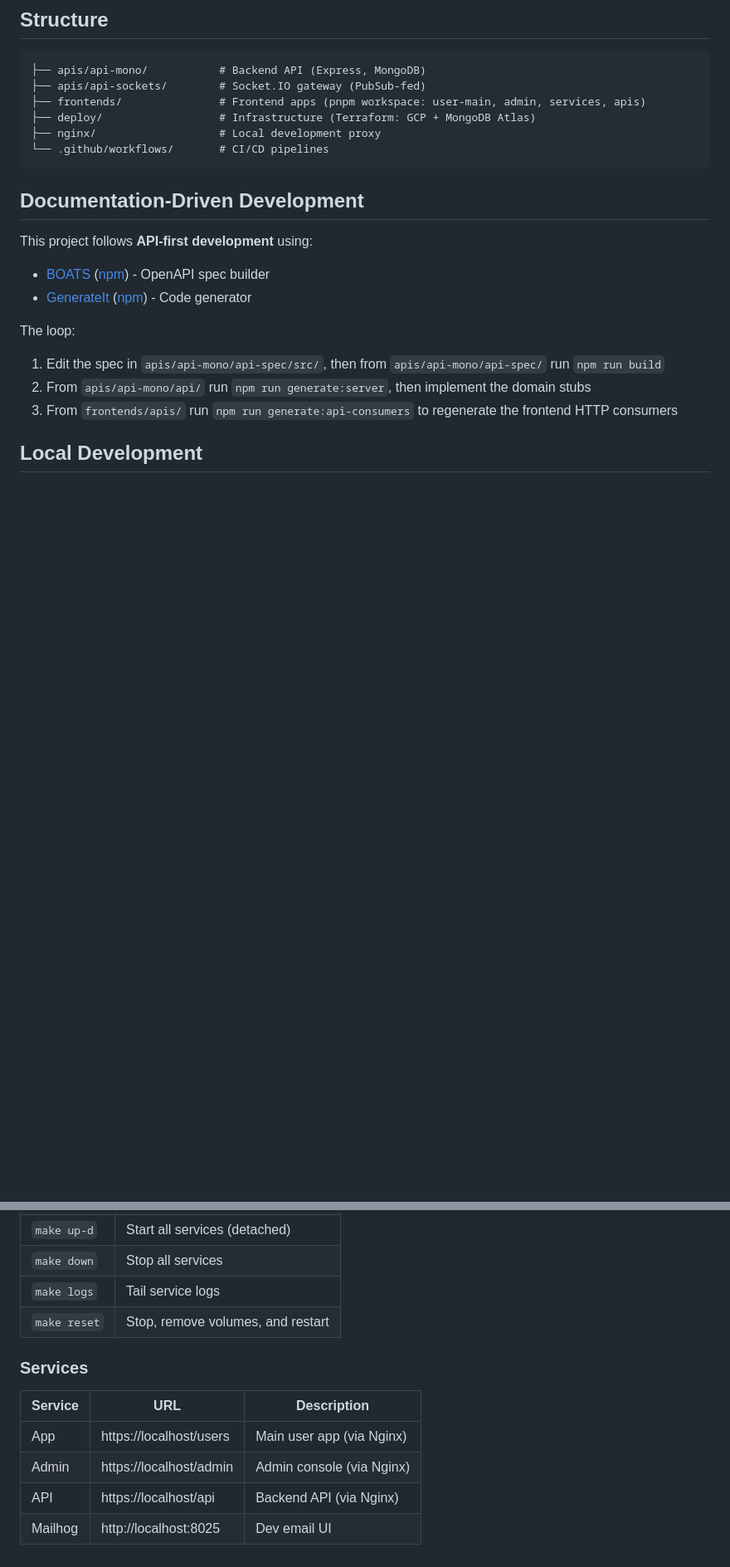
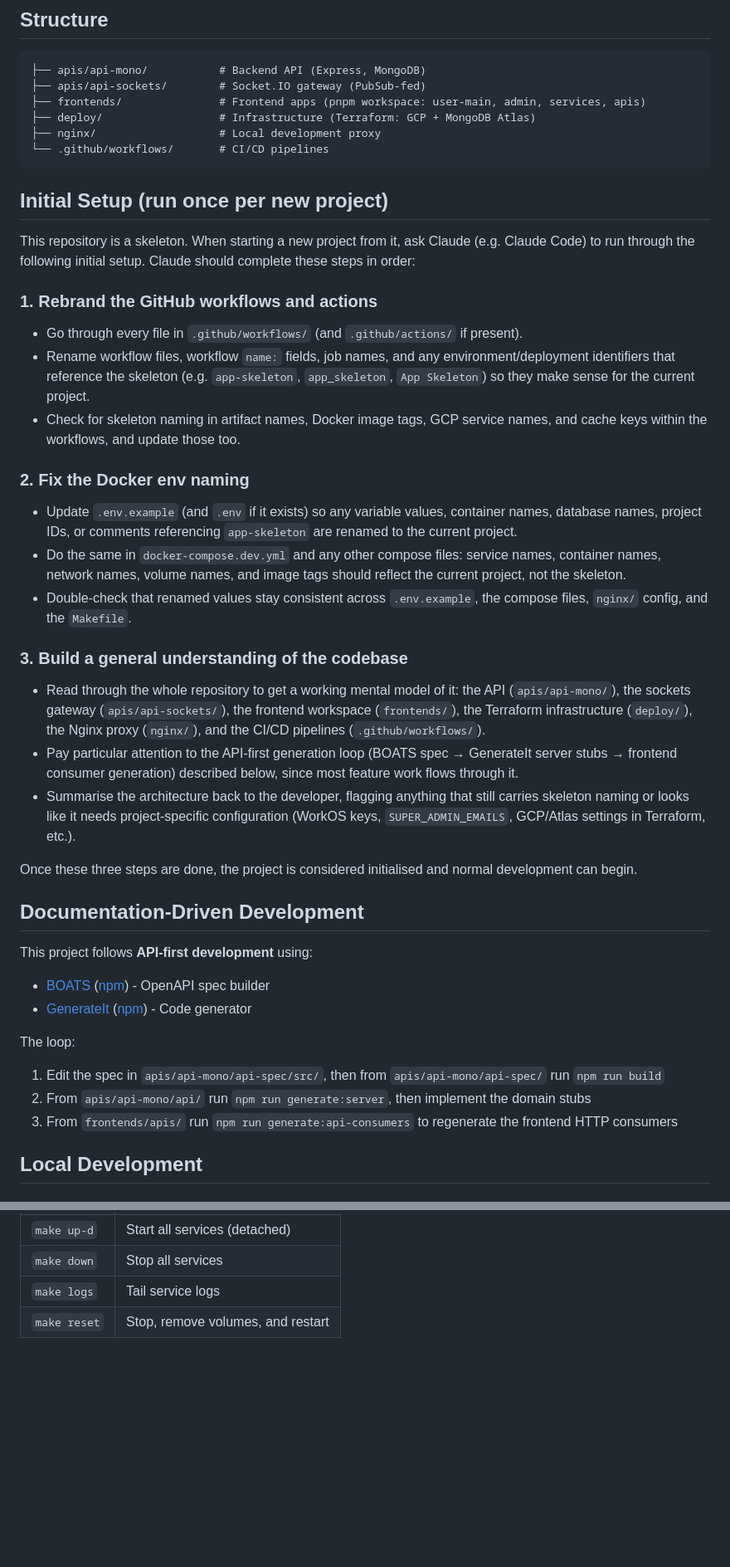
Before and after one commit to johncarmichael-rgb/ai-friendly-app-starter, a Markdown page: README.md, 2 parts joined by grey strips. Shown at 83% size. Drawn GitHub-style; blank space fills up the shorter version.

````diff
--- a/README.md
+++ b/README.md
@@ -12,6 +12,30 @@ A monorepo starter for a multi-tenant SaaS app: WorkOS AuthKit authentication, r
 ├── nginx/                   # Local development proxy
 └── .github/workflows/       # CI/CD pipelines
 ```
+
+## Initial Setup (run once per new project)
+
+This repository is a skeleton. When starting a new project from it, ask Claude (e.g. Claude Code) to run through the following initial setup. Claude should complete these steps in order:
+
+### 1. Rebrand the GitHub workflows and actions
+
+- Go through every file in `.github/workflows/` (and `.github/actions/` if present).
+- Rename workflow files, workflow `name:` fields, job names, and any environment/deployment identifiers that reference the skeleton (e.g. `app-skeleton`, `app_skeleton`, `App Skeleton`) so they make sense for the current project.
+- Check for skeleton naming in artifact names, Docker image tags, GCP service names, and cache keys within the workflows, and update those too.
+
+### 2. Fix the Docker env naming
+
+- Update `.env.example` (and `.env` if it exists) so any variable values, container names, database names, project IDs, or comments referencing `app-skeleton` are renamed to the current project.
+- Do the same in `docker-compose.dev.yml` and any other compose files: service names, container names, network names, volume names, and image tags should reflect the current project, not the skeleton.
+- Double-check that renamed values stay consistent across `.env.example`, the compose files, `nginx/` config, and the `Makefile`.
+
+### 3. Build a general understanding of the codebase
+
+- Read through the whole repository to get a working mental model of it: the API (`apis/api-mono/`), the sockets gateway (`apis/api-sockets/`), the frontend workspace (`frontends/`), the Terraform infrastructure (`deploy/`), the Nginx proxy (`nginx/`), and the CI/CD pipelines (`.github/workflows/`).
+- Pay particular attention to the API-first generation loop (BOATS spec → GenerateIt server stubs → frontend consumer generation) described below, since most feature work flows through it.
+- Summarise the architecture back to the developer, flagging anything that still carries skeleton naming or looks like it needs project-specific configuration (WorkOS keys, `SUPER_ADMIN_EMAILS`, GCP/Atlas settings in Terraform, etc.).
+
+Once these three steps are done, the project is considered initialised and normal development can begin.
 
 ## Documentation-Driven Development
 
@@ -78,12 +102,3 @@ Then open https://localhost/users. The admin console at https://localhost/admin
 | `make down`  | Stop all services                    |
 | `make logs`  | Tail service logs                    |
 | `make reset` | Stop, remove volumes, and restart    |
-
-### Services
-
-| Service | URL                    | Description                |
-| ------- | ---------------------- | -------------------------- |
-| App     | https://localhost/users | Main user app (via Nginx)  |
-| Admin   | https://localhost/admin | Admin console (via Nginx)  |
-| API     | https://localhost/api  | Backend API (via Nginx)    |
-| Mailhog | http://localhost:8025  | Dev email UI               |
````
